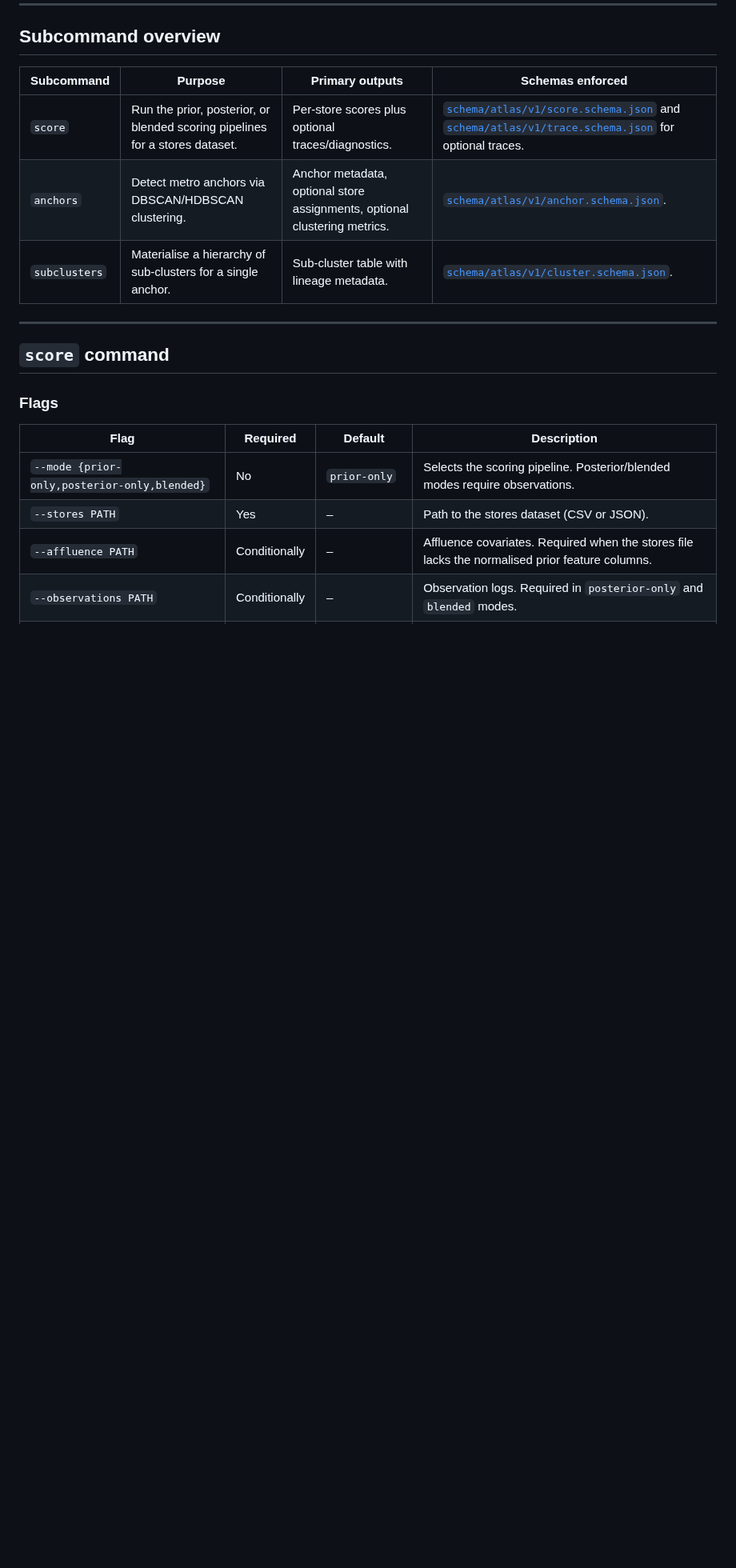
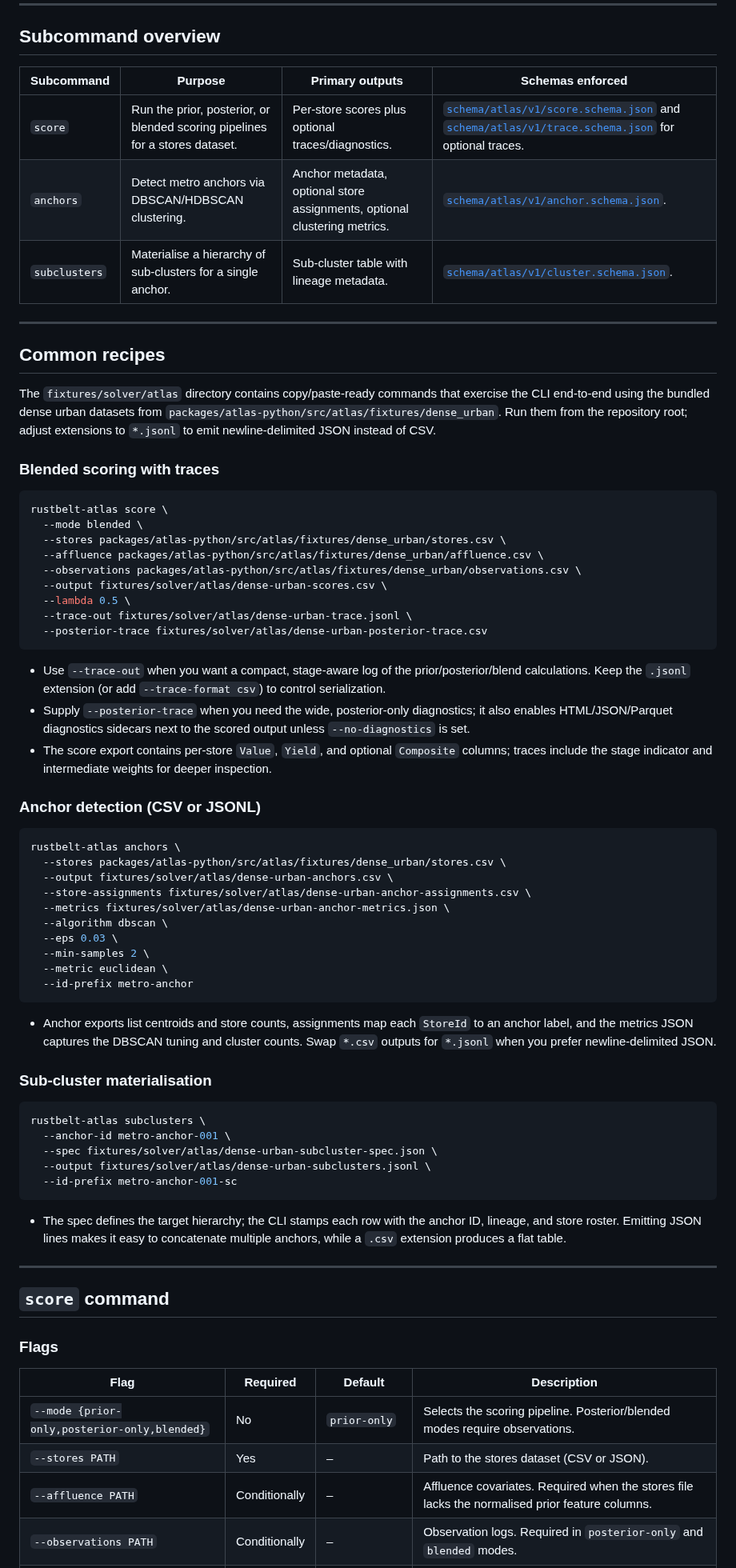
Before and after one commit to jasonwoodard/rustbelt, a Markdown page: docs/atlas/rust-belt-atlas-cli-reference.md, the part around the change. Shown at 80% size. GitHub-like rendering; blank space fills up the shorter version.

Commit message:
Add atlas CLI recipes for bundled fixtures (#203)

````diff
--- a/docs/atlas/rust-belt-atlas-cli-reference.md
+++ b/docs/atlas/rust-belt-atlas-cli-reference.md
@@ -25,6 +25,59 @@ All other flags are scoped to a subcommand.
 | `score` | Run the prior, posterior, or blended scoring pipelines for a stores dataset. | Per-store scores plus optional traces/diagnostics. | [`schema/atlas/v1/score.schema.json`](../../schema/atlas/v1/score.schema.json) and [`schema/atlas/v1/trace.schema.json`](../../schema/atlas/v1/trace.schema.json) for optional traces. |
 | `anchors` | Detect metro anchors via DBSCAN/HDBSCAN clustering. | Anchor metadata, optional store assignments, optional clustering metrics. | [`schema/atlas/v1/anchor.schema.json`](../../schema/atlas/v1/anchor.schema.json). |
 | `subclusters` | Materialise a hierarchy of sub-clusters for a single anchor. | Sub-cluster table with lineage metadata. | [`schema/atlas/v1/cluster.schema.json`](../../schema/atlas/v1/cluster.schema.json). |
+
+---
+
+## Common recipes
+
+The `fixtures/solver/atlas` directory contains copy/paste-ready commands that exercise the CLI end-to-end using the bundled dense urban datasets from `packages/atlas-python/src/atlas/fixtures/dense_urban`. Run them from the repository root; adjust extensions to `*.jsonl` to emit newline-delimited JSON instead of CSV.
+
+### Blended scoring with traces
+
+```bash
+rustbelt-atlas score \
+  --mode blended \
+  --stores packages/atlas-python/src/atlas/fixtures/dense_urban/stores.csv \
+  --affluence packages/atlas-python/src/atlas/fixtures/dense_urban/affluence.csv \
+  --observations packages/atlas-python/src/atlas/fixtures/dense_urban/observations.csv \
+  --output fixtures/solver/atlas/dense-urban-scores.csv \
+  --lambda 0.5 \
+  --trace-out fixtures/solver/atlas/dense-urban-trace.jsonl \
+  --posterior-trace fixtures/solver/atlas/dense-urban-posterior-trace.csv
+```
+
+- Use `--trace-out` when you want a compact, stage-aware log of the prior/posterior/blend calculations. Keep the `.jsonl` extension (or add `--trace-format csv`) to control serialization.
+- Supply `--posterior-trace` when you need the wide, posterior-only diagnostics; it also enables HTML/JSON/Parquet diagnostics sidecars next to the scored output unless `--no-diagnostics` is set.
+- The score export contains per-store `Value`, `Yield`, and optional `Composite` columns; traces include the stage indicator and intermediate weights for deeper inspection.
+
+### Anchor detection (CSV or JSONL)
+
+```bash
+rustbelt-atlas anchors \
+  --stores packages/atlas-python/src/atlas/fixtures/dense_urban/stores.csv \
+  --output fixtures/solver/atlas/dense-urban-anchors.csv \
+  --store-assignments fixtures/solver/atlas/dense-urban-anchor-assignments.csv \
+  --metrics fixtures/solver/atlas/dense-urban-anchor-metrics.json \
+  --algorithm dbscan \
+  --eps 0.03 \
+  --min-samples 2 \
+  --metric euclidean \
+  --id-prefix metro-anchor
+```
+
+- Anchor exports list centroids and store counts, assignments map each `StoreId` to an anchor label, and the metrics JSON captures the DBSCAN tuning and cluster counts. Swap `*.csv` outputs for `*.jsonl` when you prefer newline-delimited JSON.
+
+### Sub-cluster materialisation
+
+```bash
+rustbelt-atlas subclusters \
+  --anchor-id metro-anchor-001 \
+  --spec fixtures/solver/atlas/dense-urban-subcluster-spec.json \
+  --output fixtures/solver/atlas/dense-urban-subclusters.jsonl \
+  --id-prefix metro-anchor-001-sc
+```
+
+- The spec defines the target hierarchy; the CLI stamps each row with the anchor ID, lineage, and store roster. Emitting JSON lines makes it easy to concatenate multiple anchors, while a `.csv` extension produces a flat table.
 
 ---
 
````
